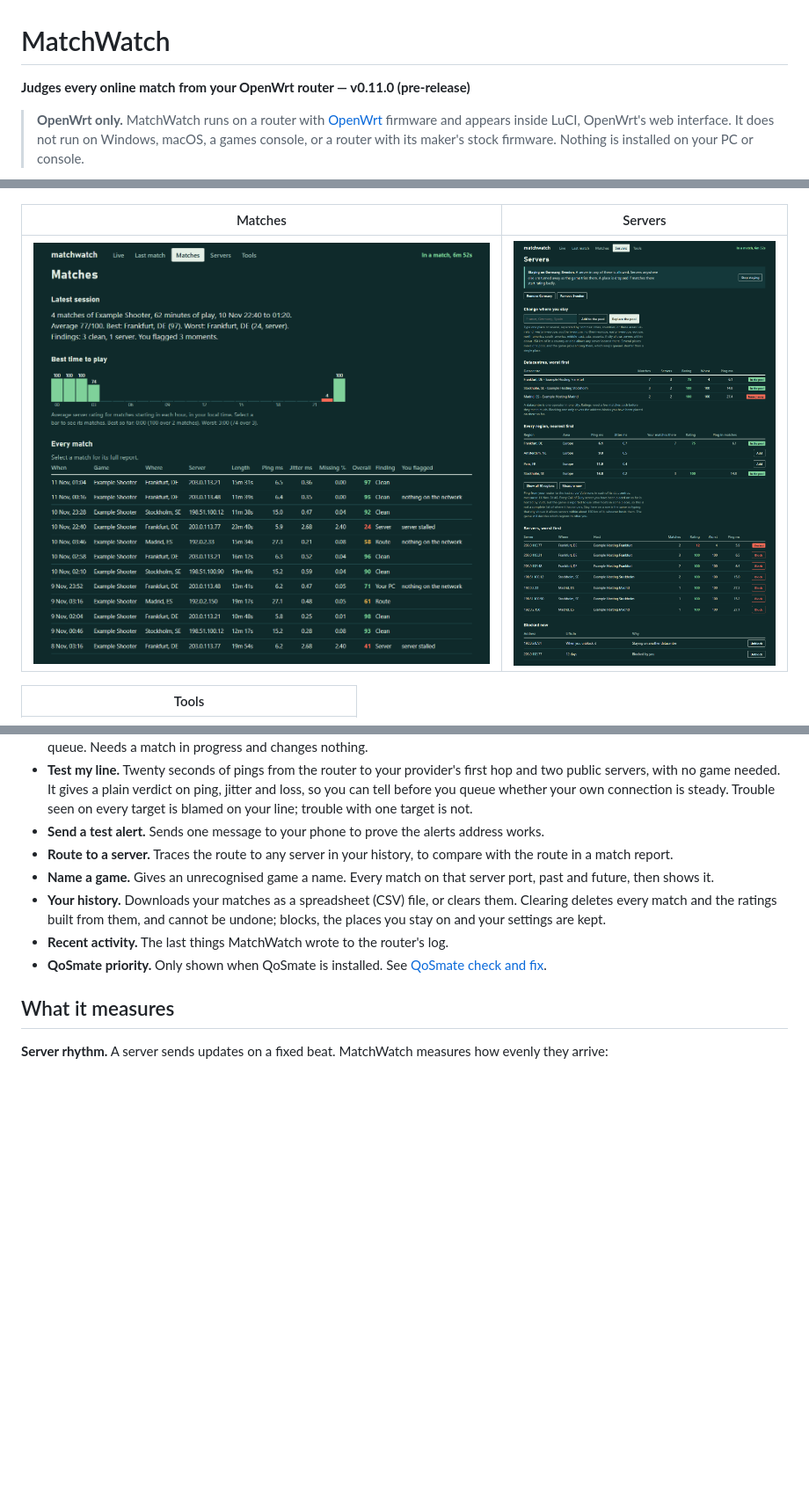
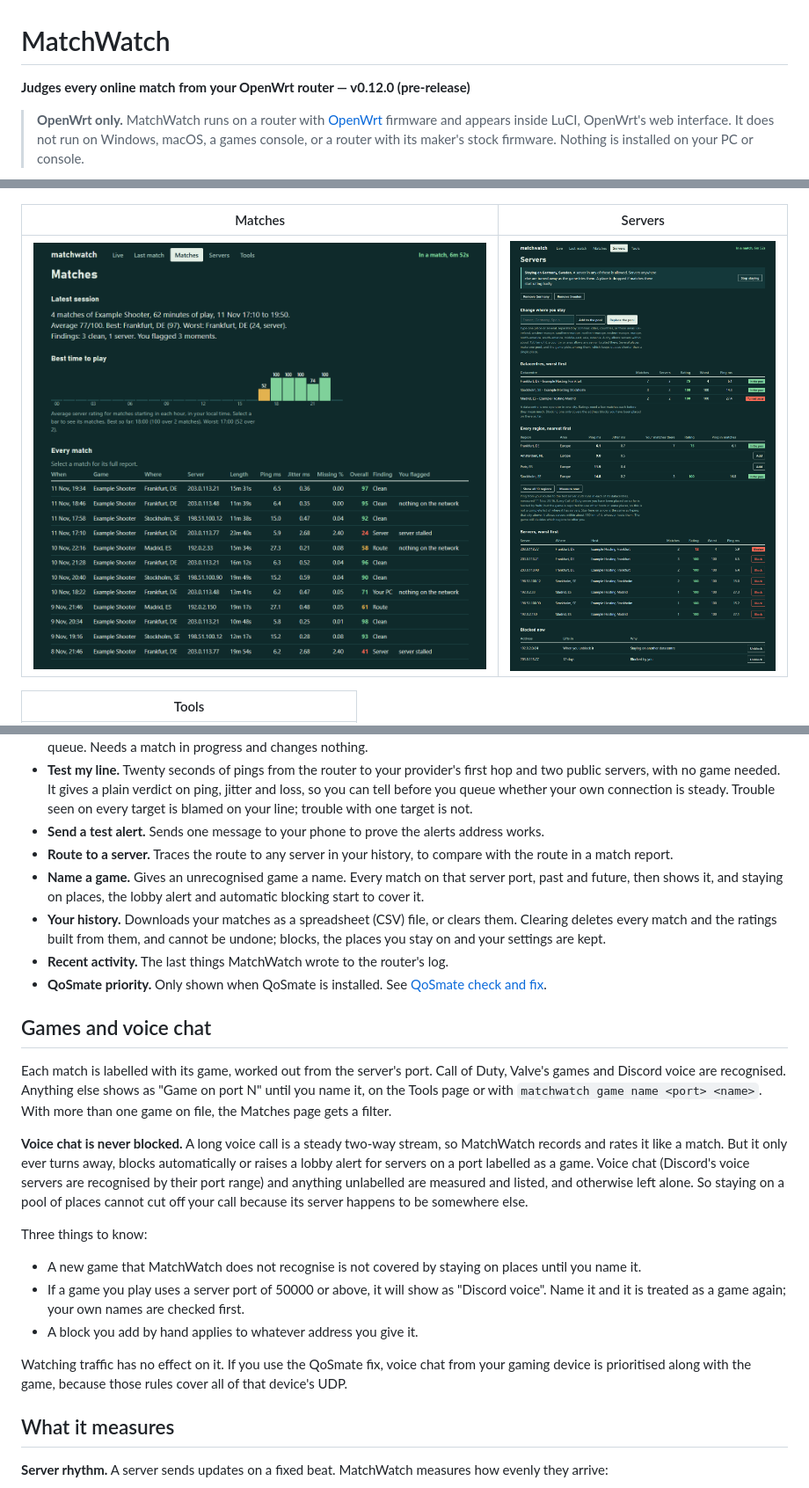
Before and after one commit to ItsGix/matchwatch, a Markdown page: README.md, 3 parts joined by grey strips. Shown at 88% size. Drawn GitHub-style; pictures changed too: docs/matches.png, docs/servers-pool.png; blank space fills up the shorter version.

```diff
--- a/README.md
+++ b/README.md
@@ -1,6 +1,6 @@
 # MatchWatch
 
-**Judges every online match from your OpenWrt router — v0.11.0 (pre-release)**
+**Judges every online match from your OpenWrt router — v0.12.0 (pre-release)**
 
 > **OpenWrt only.** MatchWatch runs on a router with [OpenWrt](https://openwrt.org/) firmware and appears inside LuCI, OpenWrt's web interface. It does not run on Windows, macOS, a games console, or a router with its maker's stock firmware. Nothing is installed on your PC or console.
 
@@ -142,10 +143,24 @@ The Tools page in the dashboard has:
 - **Test my line.** Twenty seconds of pings from the router to your provider's first hop and two public servers, with no game needed. It gives a plain verdict on ping, jitter and loss, so you can tell before you queue whether your own connection is steady. Trouble seen on every target is blamed on your line; trouble with one target is not.
 - **Send a test alert.** Sends one message to your phone to prove the alerts address works.
 - **Route to a server.** Traces the route to any server in your history, to compare with the route in a match report.
-- **Name a game.** Gives an unrecognised game a name. Every match on that server port, past and future, then shows it.
+- **Name a game.** Gives an unrecognised game a name. Every match on that server port, past and future, then shows it, and staying on places, the lobby alert and automatic blocking start to cover it.
 - **Your history.** Downloads your matches as a spreadsheet (CSV) file, or clears them. Clearing deletes every match and the ratings built from them, and cannot be undone; blocks, the places you stay on and your settings are kept.
 - **Recent activity.** The last things MatchWatch wrote to the router's log.
 - **QoSmate priority.** Only shown when QoSmate is installed. See [QoSmate check and fix](#qosmate-check-and-fix).
+
+## Games and voice chat
+
+Each match is labelled with its game, worked out from the server's port. Call of Duty, Valve's games and Discord voice are recognised. Anything else shows as "Game on port N" until you name it, on the Tools page or with `matchwatch game name <port> <name>`. With more than one game on file, the Matches page gets a filter.
+
+**Voice chat is never blocked.** A long voice call is a steady two-way stream, so MatchWatch records and rates it like a match. But it only ever turns away, blocks automatically or raises a lobby alert for servers on a port labelled as a game. Voice chat (Discord's voice servers are recognised by their port range) and anything unlabelled are measured and listed, and otherwise left alone. So staying on a pool of places cannot cut off your call because its server happens to be somewhere else.
+
+Three things to know:
+
+- A new game that MatchWatch does not recognise is not covered by staying on places until you name it.
+- If a game you play uses a server port of 50000 or above, it will show as "Discord voice". Name it and it is treated as a game again; your own names are checked first.
+- A block you add by hand applies to whatever address you give it.
+
+Watching traffic has no effect on it. If you use the QoSmate fix, voice chat from your gaming device is prioritised along with the game, because those rules cover all of that device's UDP.
 
 ## What it measures
 
```
Also changed, not shown: other parts of README.md (+4 -3 lines), CLAUDE.md (+4 -2 lines), docs/live.png, docs/match-report.png, docs/tools.png, 6 other files.
